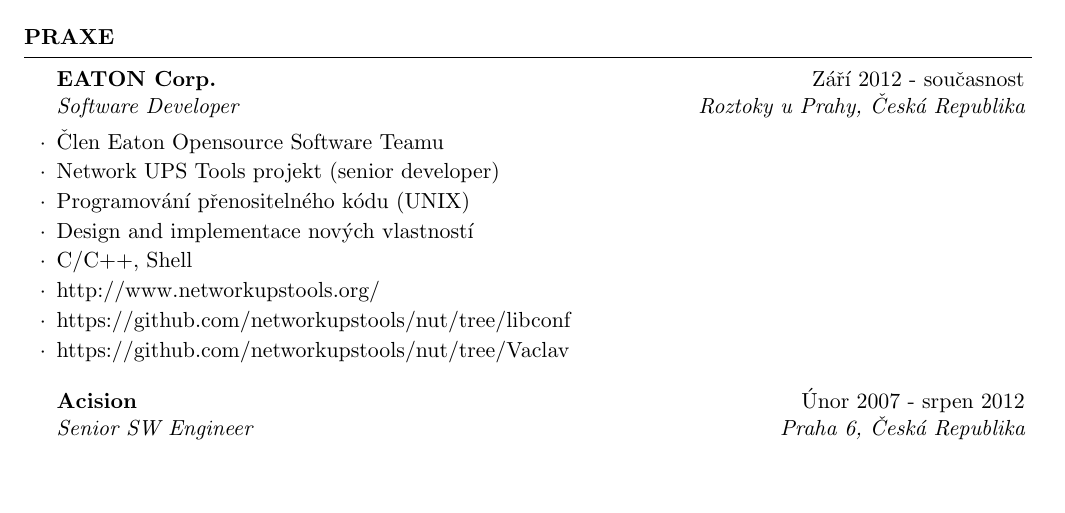
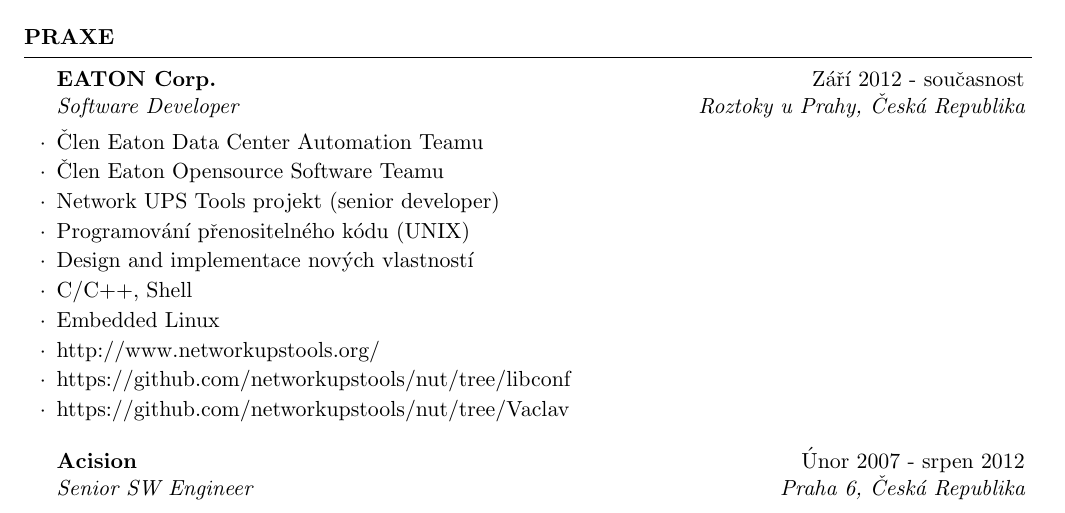
Before and after one commit to vencik/lopucha.net, a LaTeX CV (vencik/CV_CS.tex): part of page 1 of 2, cut so that both start at the same text, the shorter picture padded with empty space. Compiled offline with pdfLaTeX.

Commit message:
vencik::CV: Updates (Eaton experience)

```diff
--- a/vencik/CV_CS.tex
+++ b/vencik/CV_CS.tex
@@ -53,11 +53,13 @@
 \begin{rSection}{Praxe}
 
 \begin{rSubsection}{EATON Corp.}{Z\'{a}\v{r}\'{i} 2012 - sou\v{c}asnost}{Software Developer}{Roztoky u Prahy, \v{C}esk\'{a} Republika}
+\item \v{C}len Eaton Data Center Automation Teamu
 \item \v{C}len Eaton Opensource Software Teamu
 \item Network UPS Tools projekt (senior developer)
 \item Programov\'{a}n\'{i} p\v{r}enositeln\'{e}ho k\'{o}du (UNIX)
 \item Design and implementace nov\'{y}ch vlastnost\'{i}
 \item C/C++, Shell
+\item Embedded Linux
 \item http://www.networkupstools.org/
 \item https://github.com/networkupstools/nut/tree/libconf
 \item https://github.com/networkupstools/nut/tree/Vaclav
```
Also changed, not shown: vencik/CV.tex (+2 -0 lines).
